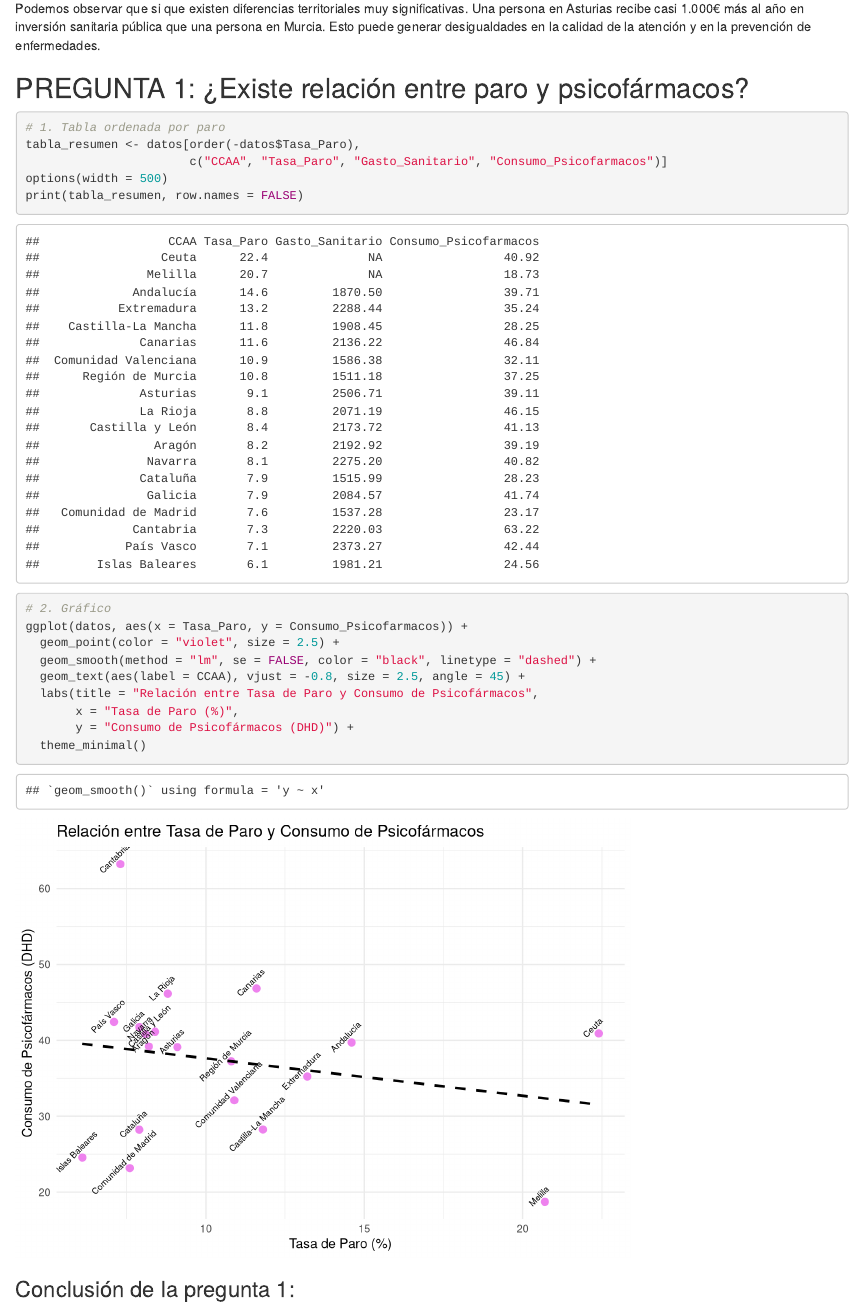
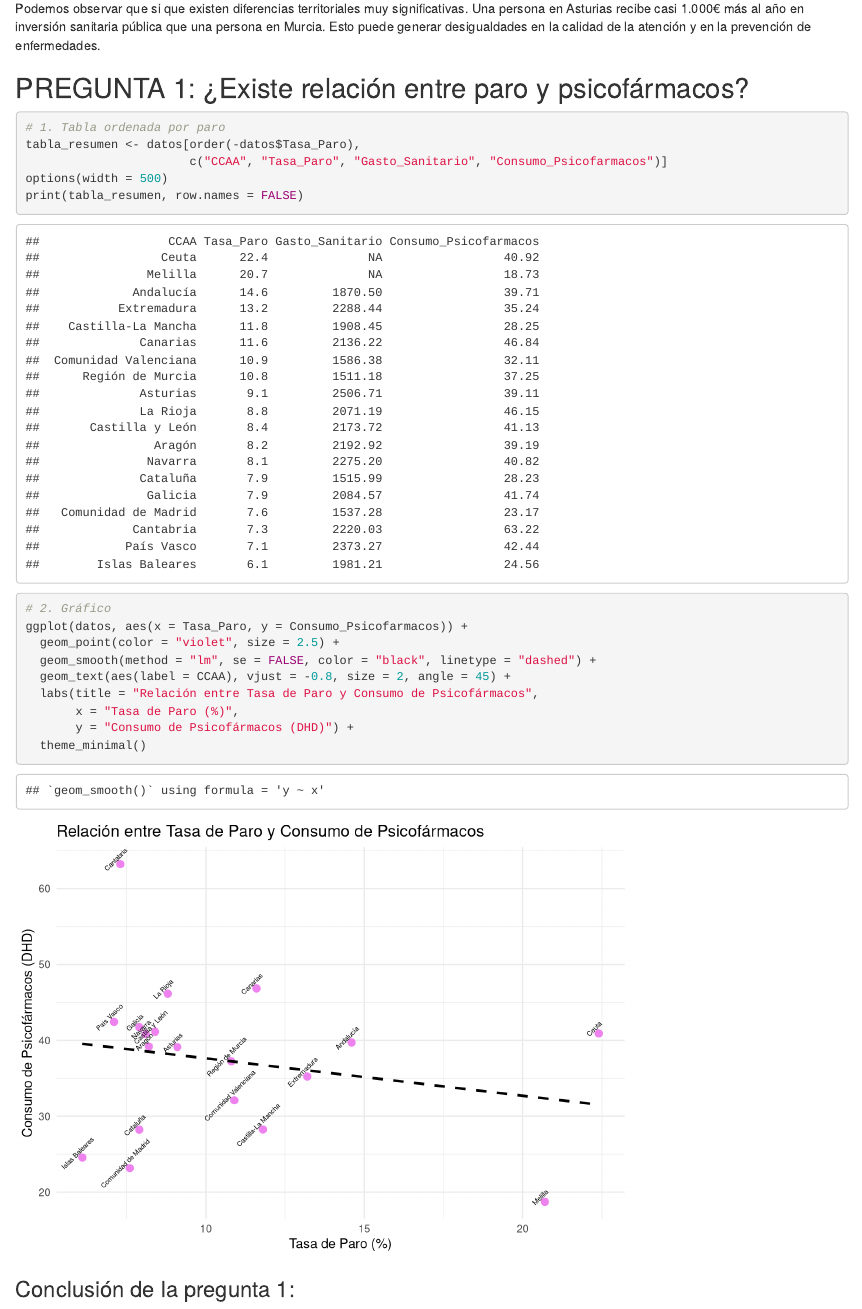
Before and after one commit to elena15diez/Desempleo_consumo_de_psicofarmacos_y_gasto_sanitario_publico, an R Markdown document (Relación entre desempleo, consumo de psicofármacos y gasto sanitario público.Rmd): the page in a window 1100 px wide, from 5100 px down. Rendered offline with R 4.5, knitr and Pandoc, with nearby package versions.

Commit message:
Tamaño gráficas

```diff
--- a/Relación entre desempleo, consumo de psicofármacos y gasto sanitario público.Rmd
+++ b/Relación entre desempleo, consumo de psicofármacos y gasto sanitario público.Rmd
@@ -158,7 +158,7 @@ print(tabla_resumen, row.names = FALSE)
 ggplot(datos, aes(x = Tasa_Paro, y = Consumo_Psicofarmacos)) +
   geom_point(color = "violet", size = 2.5) +
   geom_smooth(method = "lm", se = FALSE, color = "black", linetype = "dashed") +
-  geom_text(aes(label = CCAA), vjust = -0.8, size = 2.5, angle = 45) +
+  geom_text(aes(label = CCAA), vjust = -0.8, size = 2, angle = 45) +
   labs(title = "Relación entre Tasa de Paro y Consumo de Psicofármacos",
        x = "Tasa de Paro (%)",
        y = "Consumo de Psicofármacos (DHD)") +
```
Also changed, not shown: Relación entre desempleo, consumo de psicofármacos y gasto sanitario público.Rmd (2 more changed lines).
